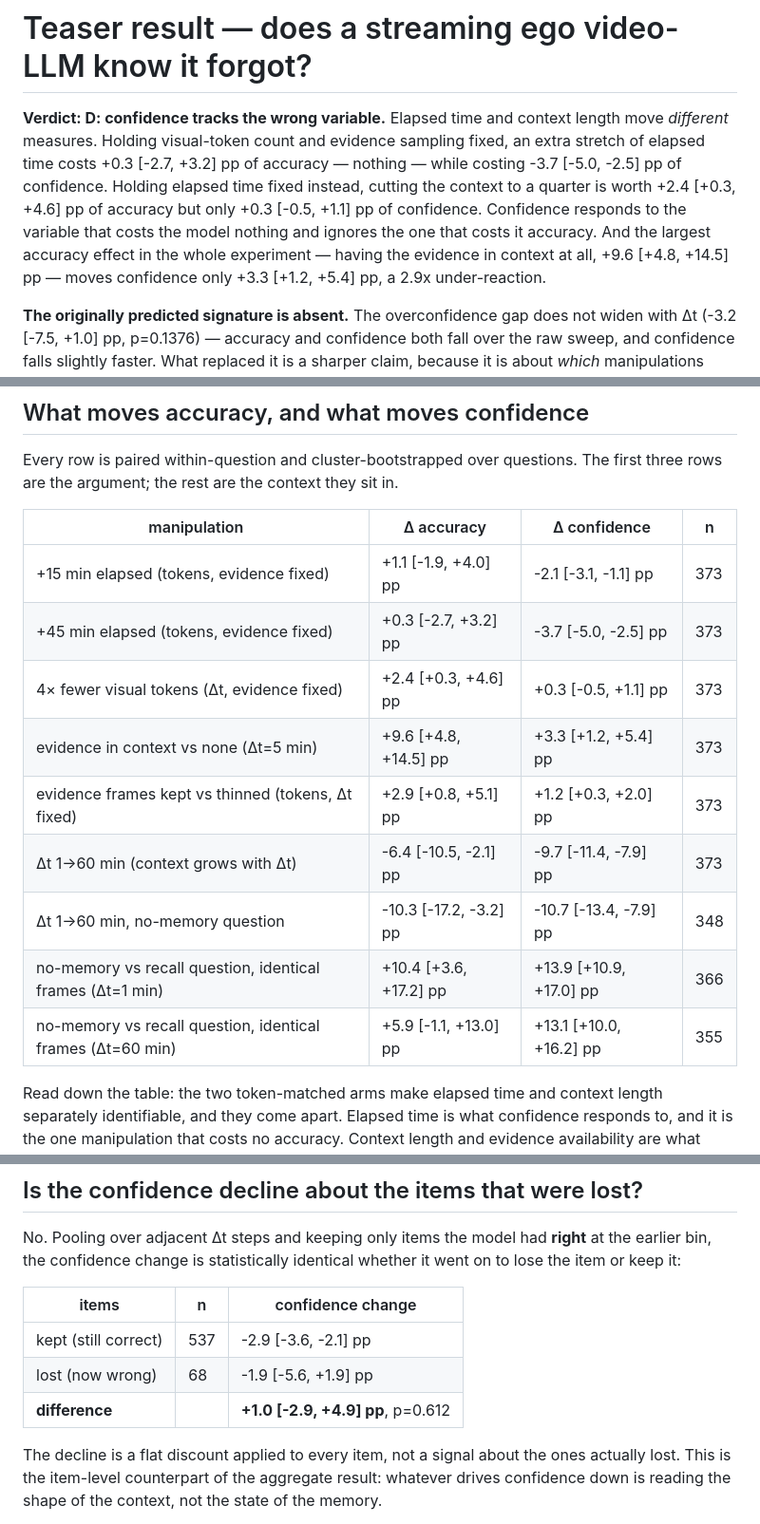
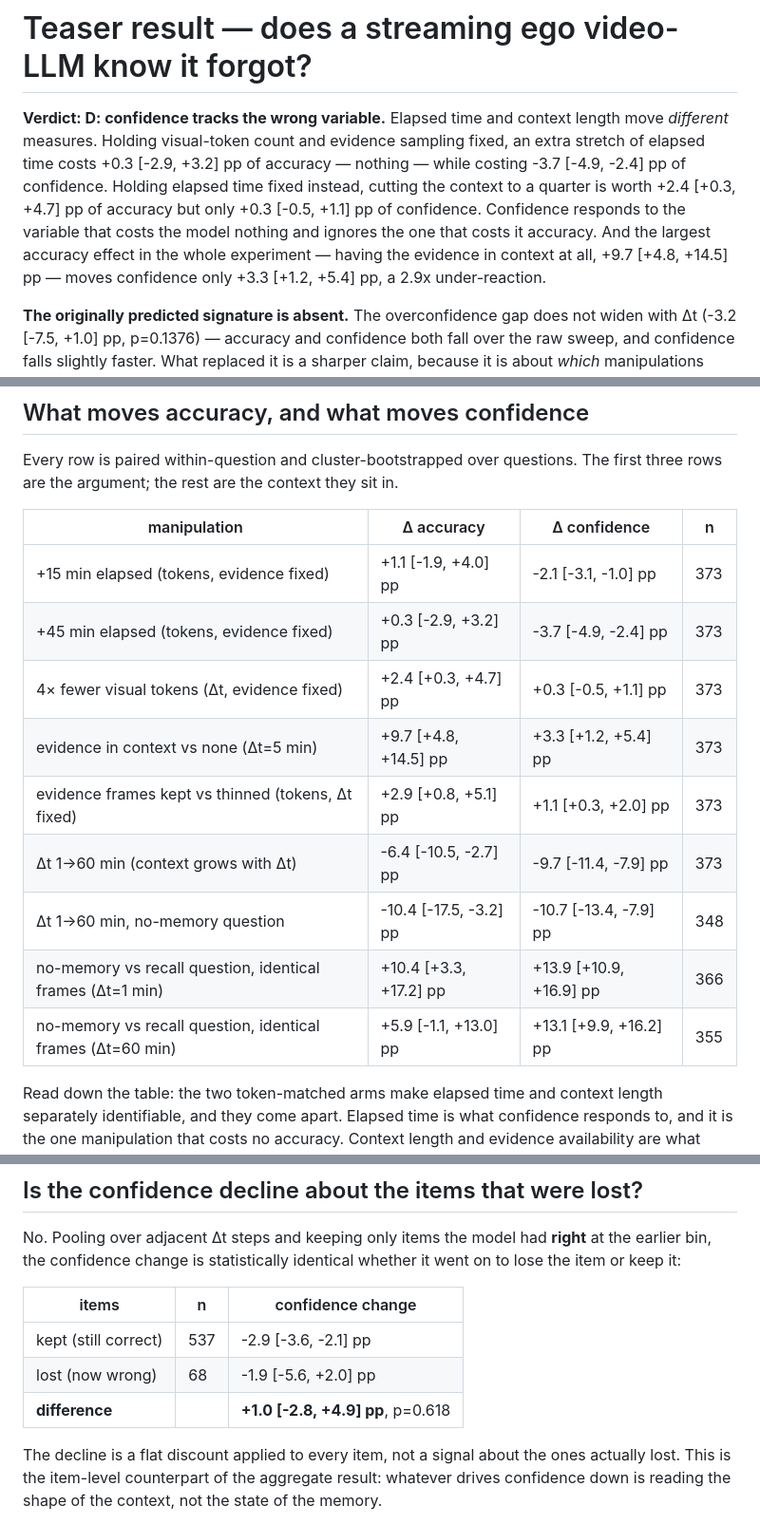
Before and after one commit to yanpei-liu/confidence-tracks-context-not-evidence, a Markdown page: Teaser-Experiment/artifacts/m8_teaser.md, 3 parts joined by grey strips. Shown at 95% size. Drawn GitHub-style.

```diff
--- a/Teaser-Experiment/artifacts/m8_teaser.md
+++ b/Teaser-Experiment/artifacts/m8_teaser.md
@@ -1,6 +1,6 @@
 # Teaser result — does a streaming ego video-LLM know it forgot?
 
-**Verdict: D: confidence tracks the wrong variable.** Elapsed time and context length move *different* measures. Holding visual-token count and evidence sampling fixed, an extra stretch of elapsed time costs +0.3 [-2.7, +3.2] pp of accuracy — nothing — while costing -3.7 [-5.0, -2.5] pp of confidence. Holding elapsed time fixed instead, cutting the context to a quarter is worth +2.4 [+0.3, +4.6] pp of accuracy but only +0.3 [-0.5, +1.1] pp of confidence. Confidence responds to the variable that costs the model nothing and ignores the one that costs it accuracy. And the largest accuracy effect in the whole experiment — having the evidence in context at all, +9.6 [+4.8, +14.5] pp — moves confidence only +3.3 [+1.2, +5.4] pp, a 2.9x under-reaction.
+**Verdict: D: confidence tracks the wrong variable.** Elapsed time and context length move *different* measures. Holding visual-token count and evidence sampling fixed, an extra stretch of elapsed time costs +0.3 [-2.9, +3.2] pp of accuracy — nothing — while costing -3.7 [-4.9, -2.4] pp of confidence. Holding elapsed time fixed instead, cutting the context to a quarter is worth +2.4 [+0.3, +4.7] pp of accuracy but only +0.3 [-0.5, +1.1] pp of confidence. Confidence responds to the variable that costs the model nothing and ignores the one that costs it accuracy. And the largest accuracy effect in the whole experiment — having the evidence in context at all, +9.7 [+4.8, +14.5] pp — moves confidence only +3.3 [+1.2, +5.4] pp, a 2.9x under-reaction.
 
 **The originally predicted signature is absent.** The overconfidence gap does not widen with Δt
 (-3.2 [-7.5, +1.0] pp, p=0.1376) —
@@ -17,15 +17,15 @@ are the argument; the rest are the context they sit in.
 
 | manipulation | Δ accuracy | Δ confidence | n |
 | --- | --- | --- | --- |
-| +15 min elapsed (tokens, evidence fixed) | +1.1 [-1.9, +4.0] pp | -2.1 [-3.1, -1.1] pp | 373 |
-| +45 min elapsed (tokens, evidence fixed) | +0.3 [-2.7, +3.2] pp | -3.7 [-5.0, -2.5] pp | 373 |
-| 4× fewer visual tokens (Δt, evidence fixed) | +2.4 [+0.3, +4.6] pp | +0.3 [-0.5, +1.1] pp | 373 |
-| evidence in context vs none (Δt=5 min) | +9.6 [+4.8, +14.5] pp | +3.3 [+1.2, +5.4] pp | 373 |
-| evidence frames kept vs thinned (tokens, Δt fixed) | +2.9 [+0.8, +5.1] pp | +1.2 [+0.3, +2.0] pp | 373 |
-| Δt 1→60 min (context grows with Δt) | -6.4 [-10.5, -2.1] pp | -9.7 [-11.4, -7.9] pp | 373 |
-| Δt 1→60 min, no-memory question | -10.3 [-17.2, -3.2] pp | -10.7 [-13.4, -7.9] pp | 348 |
-| no-memory vs recall question, identical frames (Δt=1 min) | +10.4 [+3.6, +17.2] pp | +13.9 [+10.9, +17.0] pp | 366 |
-| no-memory vs recall question, identical frames (Δt=60 min) | +5.9 [-1.1, +13.0] pp | +13.1 [+10.0, +16.2] pp | 355 |
+| +15 min elapsed (tokens, evidence fixed) | +1.1 [-1.9, +4.0] pp | -2.1 [-3.1, -1.0] pp | 373 |
+| +45 min elapsed (tokens, evidence fixed) | +0.3 [-2.9, +3.2] pp | -3.7 [-4.9, -2.4] pp | 373 |
+| 4× fewer visual tokens (Δt, evidence fixed) | +2.4 [+0.3, +4.7] pp | +0.3 [-0.5, +1.1] pp | 373 |
+| evidence in context vs none (Δt=5 min) | +9.7 [+4.8, +14.5] pp | +3.3 [+1.2, +5.4] pp | 373 |
+| evidence frames kept vs thinned (tokens, Δt fixed) | +2.9 [+0.8, +5.1] pp | +1.1 [+0.3, +2.0] pp | 373 |
+| Δt 1→60 min (context grows with Δt) | -6.4 [-10.5, -2.7] pp | -9.7 [-11.4, -7.9] pp | 373 |
+| Δt 1→60 min, no-memory question | -10.4 [-17.5, -3.2] pp | -10.7 [-13.4, -7.9] pp | 348 |
+| no-memory vs recall question, identical frames (Δt=1 min) | +10.4 [+3.3, +17.2] pp | +13.9 [+10.9, +16.9] pp | 366 |
+| no-memory vs recall question, identical frames (Δt=60 min) | +5.9 [-1.1, +13.0] pp | +13.1 [+9.9, +16.2] pp | 355 |
 
 Read down the table: the two token-matched arms make elapsed time and context length separately
 identifiable, and they come apart. Elapsed time is what confidence responds to, and it is the one
@@ -60,8 +60,8 @@ or keep it:
 | items | n | confidence change |
 | --- | --- | --- |
 | kept (still correct) | 537 | -2.9 [-3.6, -2.1] pp |
-| lost (now wrong) | 68 | -1.9 [-5.6, +1.9] pp |
-| **difference** | | **+1.0 [-2.9, +4.9] pp**, p=0.612 |
+| lost (now wrong) | 68 | -1.9 [-5.6, +2.0] pp |
+| **difference** | | **+1.0 [-2.8, +4.9] pp**, p=0.618 |
 
 The decline is a flat discount applied to every item, not a signal about the ones actually lost.
 This is the item-level counterpart of the aggregate result: whatever drives confidence down is
```
Also changed, not shown: Teaser-Experiment/figures/headline.png, 7 other files.
